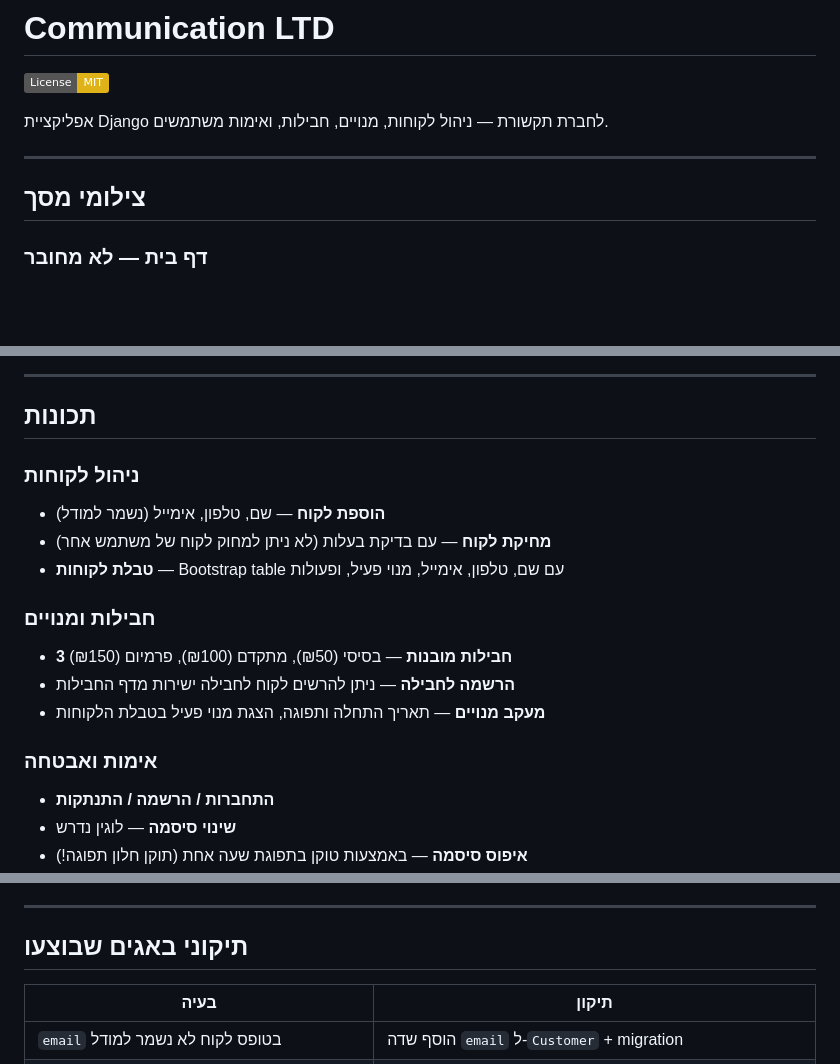
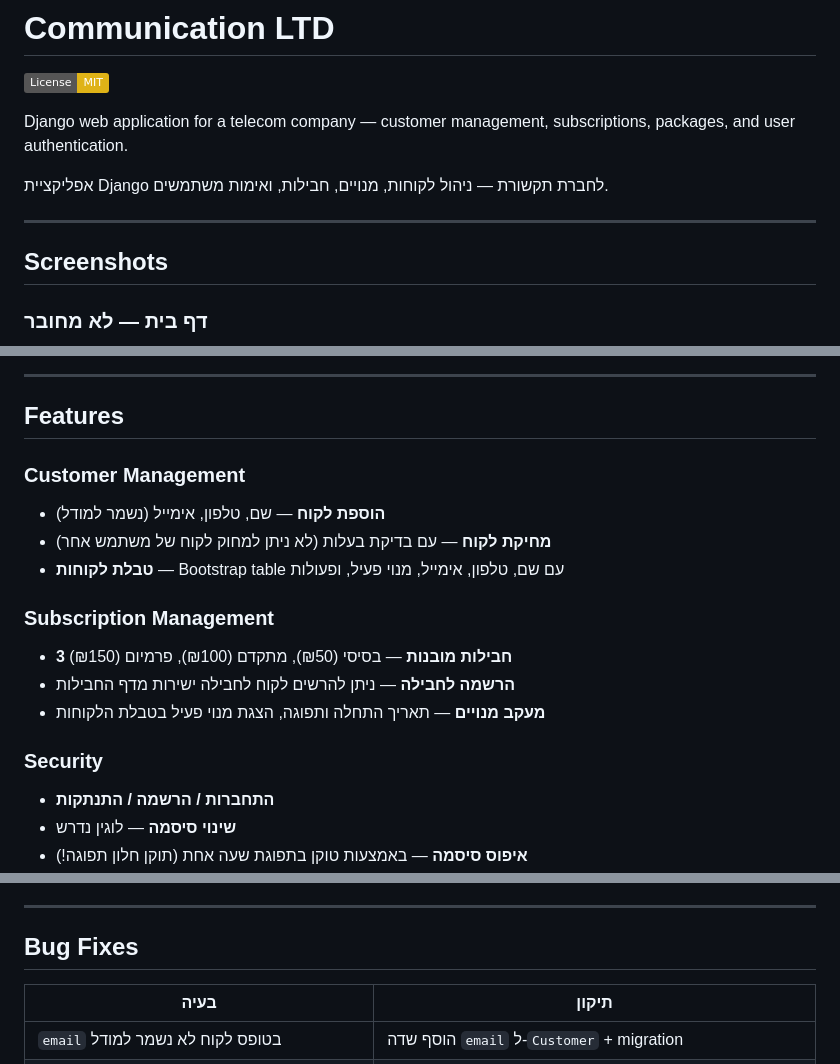
Before and after one commit to hilaln2210/communicationltd, a Markdown page: README.md, 3 parts joined by grey strips. Rendered like a GitHub page; badges without logos; blank space fills up the shorter version.

Commit message:
docs: README English-first, translate section headers

```diff
--- a/README.md
+++ b/README.md
@@ -1,12 +1,14 @@
 # Communication LTD
 
 [![License: MIT](https://img.shields.io/badge/License-MIT-yellow.svg)](https://opensource.org/licenses/MIT)
+
+Django web application for a telecom company — customer management, subscriptions, packages, and user authentication.
 
 אפליקציית Django לחברת תקשורת — ניהול לקוחות, מנויים, חבילות, ואימות משתמשים.
 
 ---
 
-## צילומי מסך
+## Screenshots
 
 ### דף בית — לא מחובר
 ![Home logged out](screenshots/home_logged_out.png)
@@ -31,19 +33,19 @@
 
 ---
 
-## תכונות
+## Features
 
-### ניהול לקוחות
+### Customer Management
 - **הוספת לקוח** — שם, טלפון, אימייל (נשמר למודל)
 - **מחיקת לקוח** — עם בדיקת בעלות (לא ניתן למחוק לקוח של משתמש אחר)
 - **טבלת לקוחות** — Bootstrap table עם שם, טלפון, אימייל, מנוי פעיל, ופעולות
 
-### חבילות ומנויים
+### Subscription Management
 - **3 חבילות מובנות** — בסיסי (₪50), מתקדם (₪100), פרמיום (₪150)
 - **הרשמה לחבילה** — ניתן להרשים לקוח לחבילה ישירות מדף החבילות
 - **מעקב מנויים** — תאריך התחלה ותפוגה, הצגת מנוי פעיל בטבלת הלקוחות
 
-### אימות ואבטחה
+### Security
 - **התחברות / הרשמה / התנתקות**
 - **שינוי סיסמה** — לוגין נדרש
 - **איפוס סיסמה** — באמצעות טוקן בתפוגת שעה אחת (תוקן חלון תפוגה!)
@@ -59,7 +61,7 @@
 
 ---
 
-## תיקוני באגים שבוצעו
+## Bug Fixes
 
 | בעיה | תיקון |
 |------|-------|
```
Also changed, not shown: other parts of README.md (+3 -3 lines).
